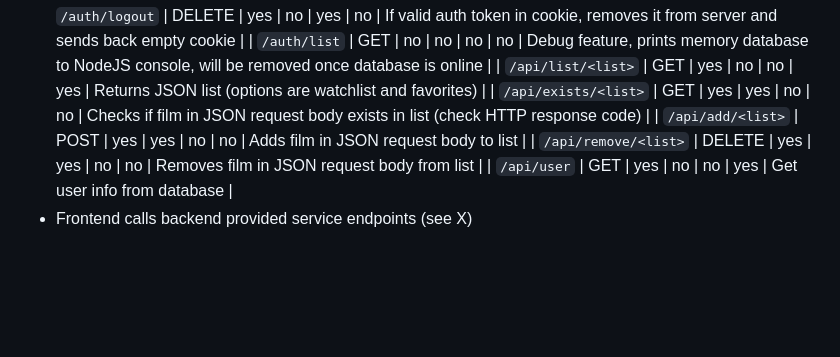
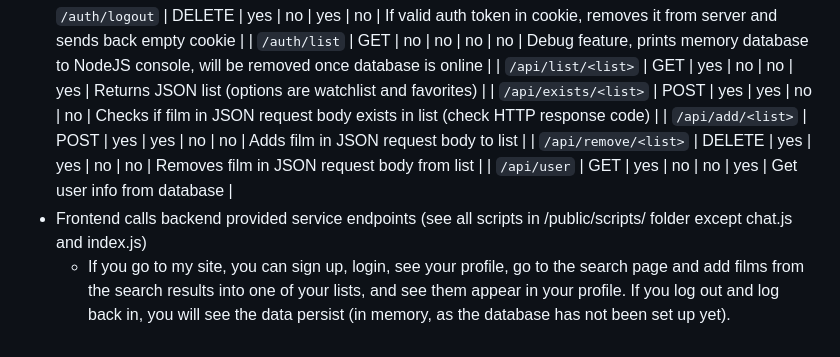
Before and after one commit to Pocketkid2/cs260fall2023, a Markdown page: README.md, the part around the change. Drawn GitHub-style; blank space fills up the shorter version.

Commit message:
Update README.md to show how all tasks are completed

```diff
--- a/README.md
+++ b/README.md
@@ -95,8 +95,9 @@ The one-stop shop for film nerds. You can find information about movies, read re
   | `/auth/logout` | DELETE | yes | no | yes | no | If valid auth token in cookie, removes it from server and sends back empty cookie |
   | `/auth/list` | GET | no | no | no | no | Debug feature, prints memory database to NodeJS console, will be removed once database is online |
   | `/api/list/<list>` | GET | yes | no | no | yes | Returns JSON list (options are watchlist and favorites) |
-  | `/api/exists/<list>` | GET | yes | yes | no | no | Checks if film in JSON request body exists in list (check HTTP response code) |
+  | `/api/exists/<list>` | POST | yes | yes | no | no | Checks if film in JSON request body exists in list (check HTTP response code) |
   | `/api/add/<list>` | POST | yes | yes | no | no | Adds film in JSON request body to list |
   | `/api/remove/<list>` | DELETE | yes | yes | no | no | Removes film in JSON request body from list |
   | `/api/user` | GET | yes | no | no | yes | Get user info from database |
-* Frontend calls backend provided service endpoints (see X)
+* Frontend calls backend provided service endpoints (see all scripts in /public/scripts/ folder except chat.js and index.js)
+  - If you go to my site, you can sign up, login, see your profile, go to the search page and add films from the search results into one of your lists, and see them appear in your profile. If you log out and log back in, you will see the data persist (in memory, as the database has not been set up yet).
```
